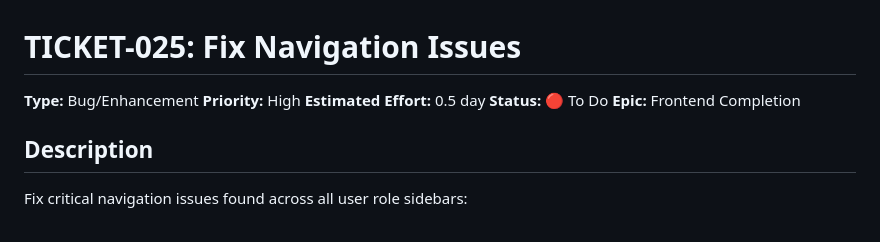
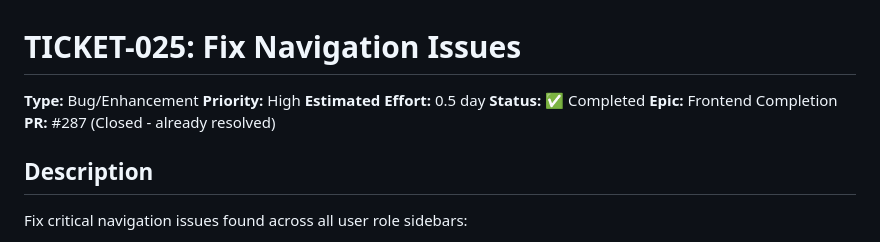
Before and after one commit to st4rboy1/cbhlc, a Markdown page: tickets/TICKET-025-fix-navigation-issues.md, the part around the change. Drawn GitHub-style.

Commit message:
docs: Update ticket statuses and create GitHub issues
- Mark TICKET-025, TICKET-033, and 008 as completed with merged PRs
- Create GitHub issues for unimplemented features:
  - Issue #342: Payment History Report PDF Download (005)
  - Issue #343: Official Payment Receipts PDF Download (006)
  - Issue #344: Automated Payment Reminder System (007)
  - Issue #345: Refactor Pre-Push Hooks (TICKET-023)
- Link tickets to their corresponding GitHub issues
- Update ticket statuses to reflect current implementation state

```diff
--- a/tickets/TICKET-025-fix-navigation-issues.md
+++ b/tickets/TICKET-025-fix-navigation-issues.md
@@ -3,8 +3,9 @@
 **Type:** Bug/Enhancement
 **Priority:** High
 **Estimated Effort:** 0.5 day
-**Status:** 🔴 To Do
+**Status:** ✅ Completed
 **Epic:** Frontend Completion
+**PR:** #287 (Closed - already resolved)
 
 ## Description
 
```
